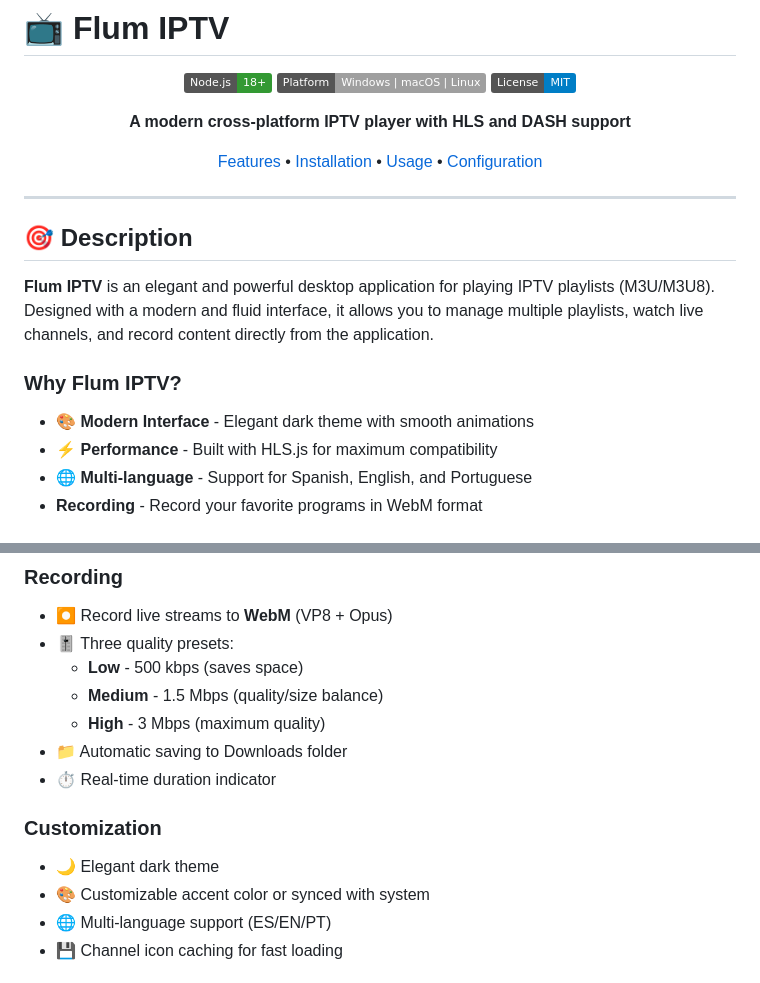
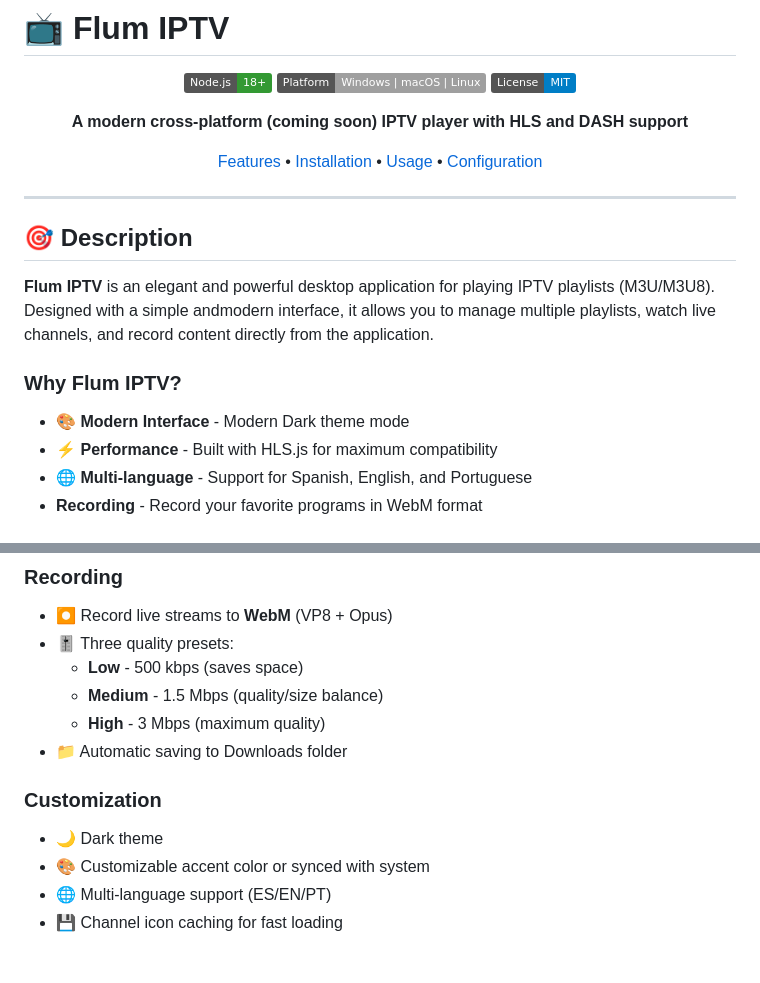
Before and after one commit to Naruh1010/Flum-IPTV, a Markdown page: README.md, 2 parts joined by grey strips. GitHub-like rendering; badges without logos.

```diff
--- a/README.md
+++ b/README.md
@@ -6,7 +6,7 @@
 ![Platform](https://img.shields.io/badge/Platform-Windows%20|%20macOS%20|%20Linux-lightgrey)
 ![License](https://img.shields.io/badge/License-MIT-blue)
 
-**A modern cross-platform IPTV player with HLS and DASH support**
+**A modern cross-platform (coming soon) IPTV player with HLS and DASH support**
 
 [Features](#-features) • [Installation](#-installation) • [Usage](#-usage) • [Configuration](#️-configuration)
 
@@ -16,11 +16,11 @@
 
 ## 🎯 Description
 
-**Flum IPTV** is an elegant and powerful desktop application for playing IPTV playlists (M3U/M3U8). Designed with a modern and fluid interface, it allows you to manage multiple playlists, watch live channels, and record content directly from the application.
+**Flum IPTV** is an elegant and powerful desktop application for playing IPTV playlists (M3U/M3U8). Designed with a simple andmodern interface, it allows you to manage multiple playlists, watch live channels, and record content directly from the application.
 
 ### Why Flum IPTV?
 
-- 🎨 **Modern Interface** - Elegant dark theme with smooth animations
+- 🎨 **Modern Interface** - Modern Dark theme mode
 - ⚡ **Performance** - Built with HLS.js for maximum compatibility
 - 🌐 **Multi-language** - Support for Spanish, English, and Portuguese
 -  **Recording** - Record your favorite programs in WebM format
@@ -50,10 +50,9 @@
   - **Medium** - 1.5 Mbps (quality/size balance)
   - **High** - 3 Mbps (maximum quality)
 - 📁 Automatic saving to Downloads folder
-- ⏱️ Real-time duration indicator
 
 ### Customization
-- 🌙 Elegant dark theme
+- 🌙 Dark theme
 - 🎨 Customizable accent color or synced with system
 - 🌐 Multi-language support (ES/EN/PT)
 - 💾 Channel icon caching for fast loading
```
